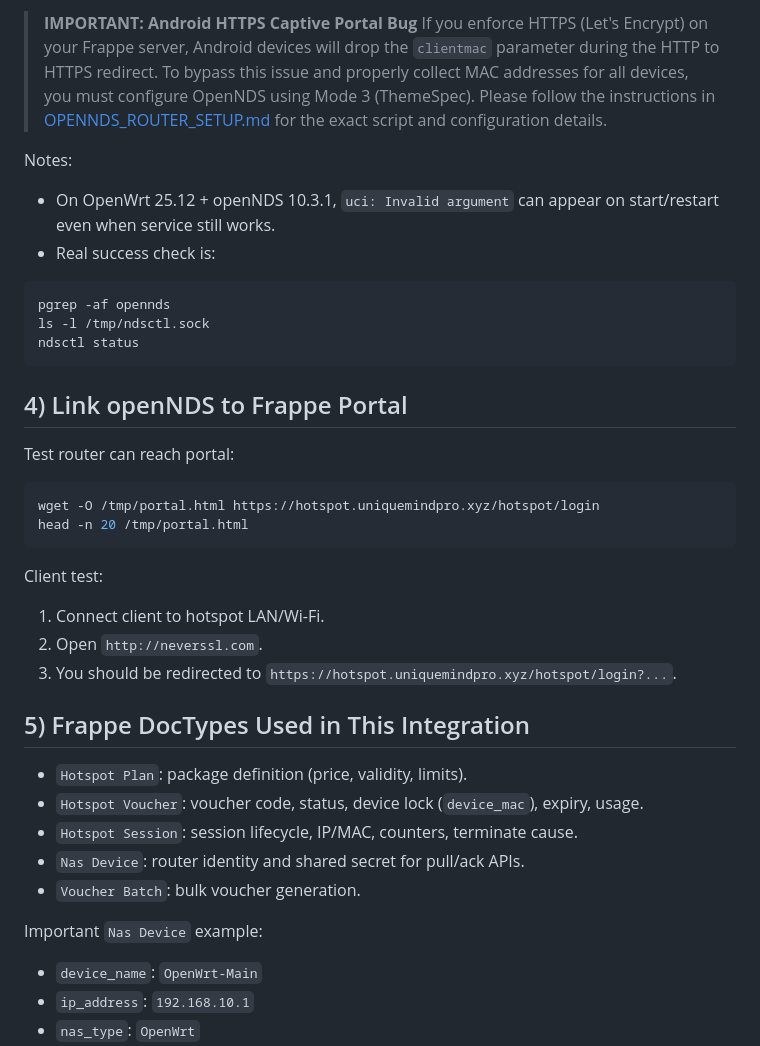
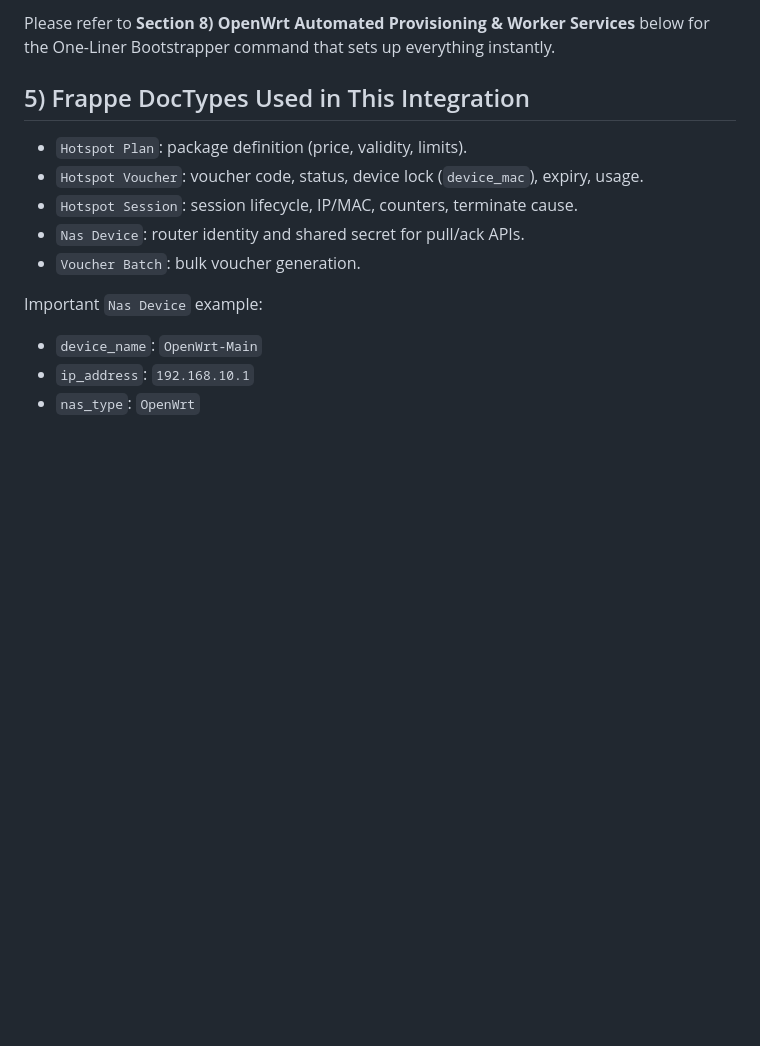
Before and after one commit to skibanga/hotspot_ms, a Markdown page: README.md, the part around one of its changes. GitHub-like rendering; blank space fills up the shorter version.

````diff
--- a/README.md
+++ b/README.md
@@ -117,29 +49,4 @@ uci commit opennds
-> **IMPORTANT: Android HTTPS Captive Portal Bug**
-> If you enforce HTTPS (Let's Encrypt) on your Frappe server, Android devices will drop the `clientmac` parameter during the HTTP to HTTPS redirect. To bypass this issue and properly collect MAC addresses for all devices, you must configure OpenNDS using Mode 3 (ThemeSpec). Please follow the instructions in [OPENNDS_ROUTER_SETUP.md](OPENNDS_ROUTER_SETUP.md) for the exact script and configuration details.
-
-Notes:
-- On OpenWrt 25.12 + openNDS 10.3.1, `uci: Invalid argument` can appear on start/restart even when service still works.
-- Real success check is:
-
-```sh
-pgrep -af opennds
-ls -l /tmp/ndsctl.sock
-ndsctl status
-```
-
-## 4) Link openNDS to Frappe Portal
-
-Test router can reach portal:
-
-```sh
-wget -O /tmp/portal.html https://hotspot.uniquemindpro.xyz/hotspot/login
-head -n 20 /tmp/portal.html
-```
-
-Client test:
-1. Connect client to hotspot LAN/Wi-Fi.
-2. Open `http://neverssl.com`.
-3. You should be redirected to `https://hotspot.uniquemindpro.xyz/hotspot/login?...`.
+Please refer to **Section 8) OpenWrt Automated Provisioning & Worker Services** below for the One-Liner Bootstrapper command that sets up everything instantly.
 
 ## 5) Frappe DocTypes Used in This Integration
 
````
Also changed, not shown: other parts of README.md (+26 -107 lines).
